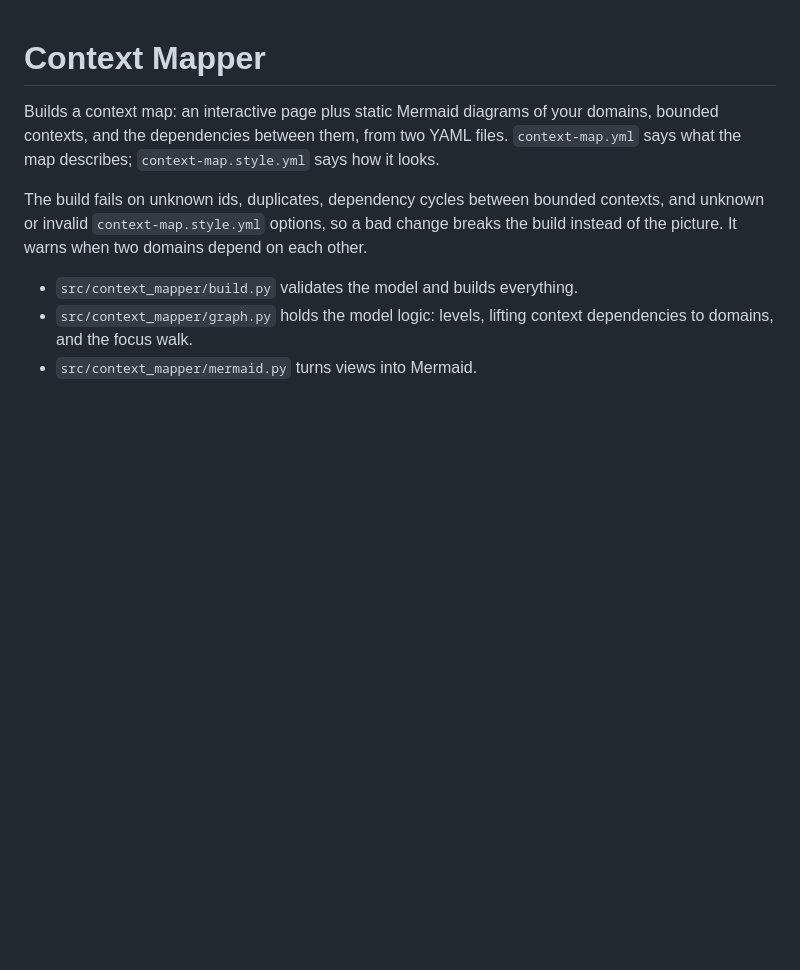
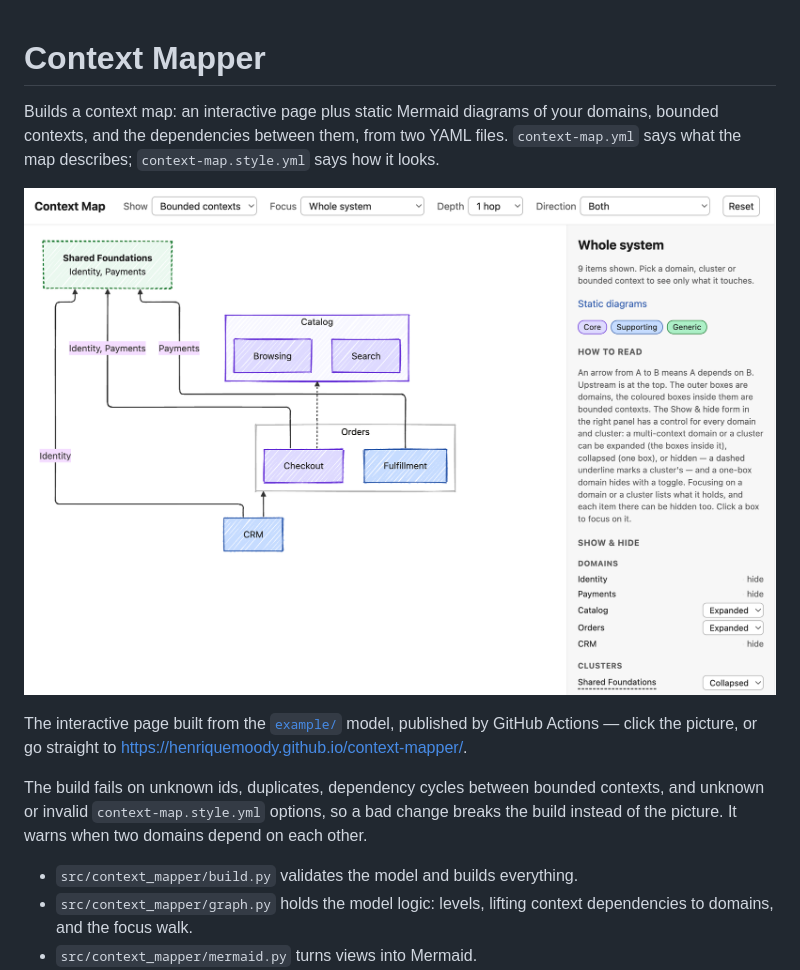
Before and after one commit to henriquemoody/context-mapper, a Markdown page: README.md, the part around the change. GitHub-like rendering; pictures changed too: docs/screenshot.png (added); blank space fills up the shorter version.

Commit message:
Publish the example to GitHub Pages and link it from the README

```diff
--- a/README.md
+++ b/README.md
@@ -1,6 +1,10 @@
 # Context Mapper
 
 Builds a context map: an interactive page plus static Mermaid diagrams of your domains, bounded contexts, and the dependencies between them, from two YAML files. `context-map.yml` says what the map describes; `context-map.style.yml` says how it looks.
+
+[![Interactive context map](docs/screenshot.png)](https://henriquemoody.github.io/context-mapper/)
+
+The interactive page built from the [`example/`](example/) model, published by GitHub Actions — click the picture, or go straight to <https://henriquemoody.github.io/context-mapper/>.
 
 The build fails on unknown ids, duplicates, dependency cycles between bounded contexts, and unknown or invalid `context-map.style.yml` options, so a bad change breaks the build instead of the picture. It warns when two domains depend on each other.
 
```
Also changed, not shown: 1 other file.
